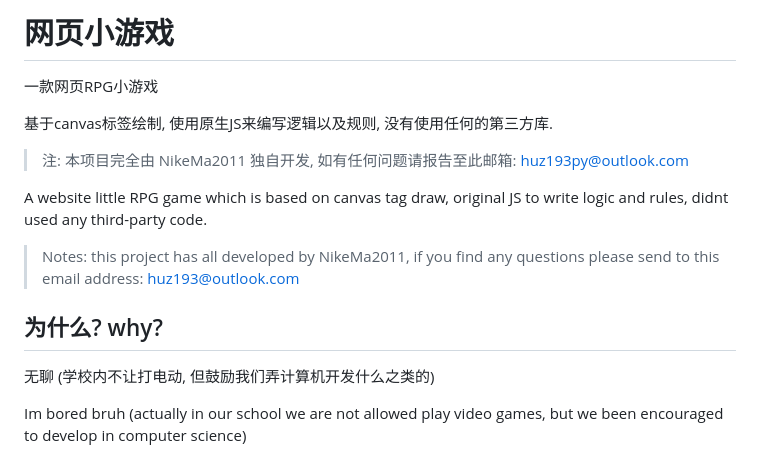
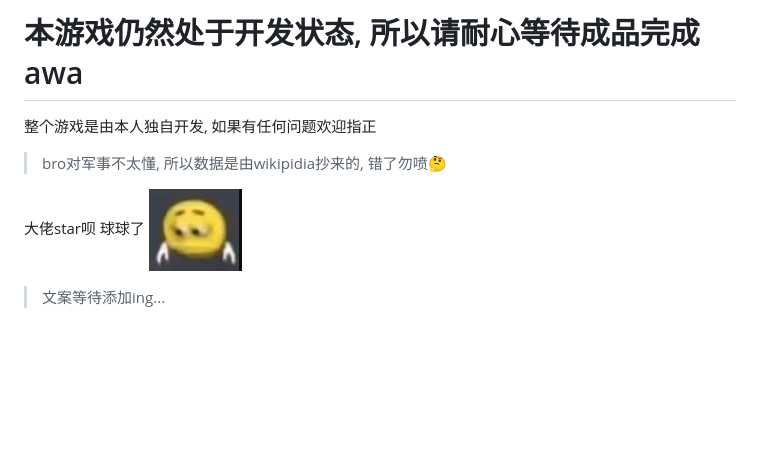
Before and after one commit to NikeMa2011/afterConflict, a Markdown page: README.md, the part around the change. GitHub-like rendering; pictures changed too: assets/image/黄豆人伤心低头手朝下.png (added); blank space fills up the shorter version.

Commit message:
readme.md修改

```diff
--- a/README.md
+++ b/README.md
@@ -1,19 +1,9 @@
-# 网页小游戏
+# 本游戏仍然处于开发状态, 所以请耐心等待成品完成awa
 
-一款网页RPG小游戏
 
-基于canvas标签绘制, 使用原生JS来编写逻辑以及规则, 没有使用任何的第三方库.
+整个游戏是由本人独自开发, 如果有任何问题欢迎指正
+> bro对军事不太懂, 所以数据是由wikipidia抄来的, 错了勿喷🤔
 
-> 注: 本项目完全由 NikeMa2011 独自开发, 如有任何问题请报告至此邮箱: <huz193py@outlook.com>
+大佬star呗 球球了 !["图片无了"](/assets/image/黄豆人伤心低头手朝下.png "黄豆人伤心低头手朝下.png")
 
-<!-- 如果项目成了多人开发 请把markdown改一下蟹蟹awa -->
-
-A website little RPG game which is based on canvas tag draw, original JS to write logic and rules, didnt used any third-party code.
-
-> Notes: this project has all developed by NikeMa2011, if you find any questions please send to this email address: <huz193@outlook.com>
-
-## 为什么? why?
-
-无聊 (学校内不让打电动, 但鼓励我们弄计算机开发什么之类的)
-
-Im bored bruh (actually in our school we are not allowed play video games, but we been encouraged to develop in computer science)
+> 文案等待添加ing...
```
